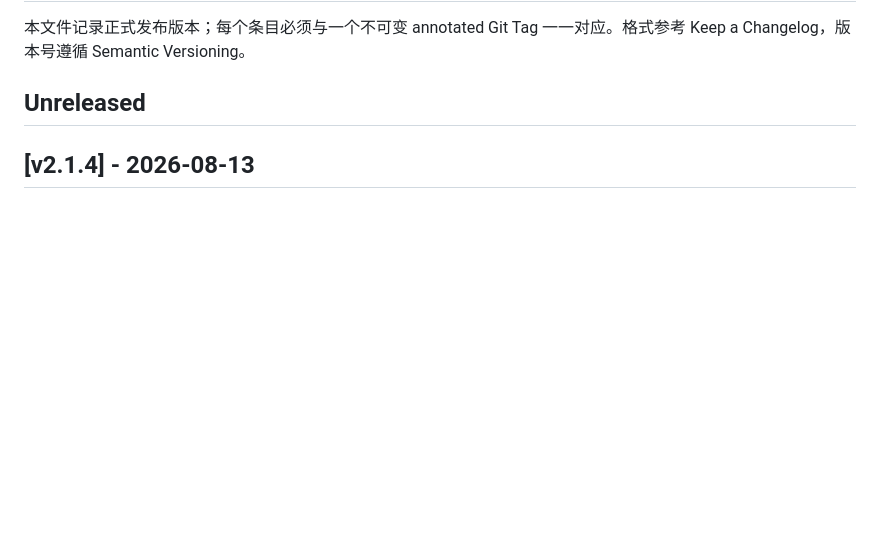
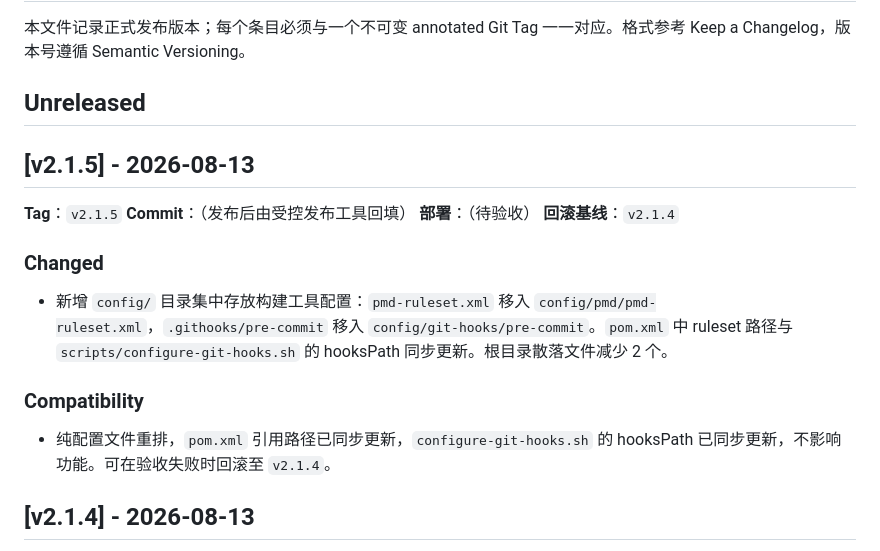
Before and after one commit to manfredma/bytedepth, a Markdown page: docs/releases/CHANGELOG.md, the part around the change. GitHub-like rendering; blank space fills up the shorter version.

Commit message:
chore: update CHANGELOG for v2.1.5

```diff
--- a/docs/releases/CHANGELOG.md
+++ b/docs/releases/CHANGELOG.md
@@ -3,6 +3,21 @@
 本文件记录正式发布版本；每个条目必须与一个不可变 annotated Git Tag 一一对应。格式参考 Keep a Changelog，版本号遵循 Semantic Versioning。
 
 ## Unreleased
+
+## [v2.1.5] - 2026-08-13
+
+**Tag**：`v2.1.5`
+**Commit**：（发布后由受控发布工具回填）
+**部署**：（待验收）
+**回滚基线**：`v2.1.4`
+
+### Changed
+
+- 新增 `config/` 目录集中存放构建工具配置：`pmd-ruleset.xml` 移入 `config/pmd/pmd-ruleset.xml`，`.githooks/pre-commit` 移入 `config/git-hooks/pre-commit`。`pom.xml` 中 ruleset 路径与 `scripts/configure-git-hooks.sh` 的 hooksPath 同步更新。根目录散落文件减少 2 个。
+
+### Compatibility
+
+- 纯配置文件重排，`pom.xml` 引用路径已同步更新，`configure-git-hooks.sh` 的 hooksPath 已同步更新，不影响功能。可在验收失败时回滚至 `v2.1.4`。
 
 ## [v2.1.4] - 2026-08-13
 
```
